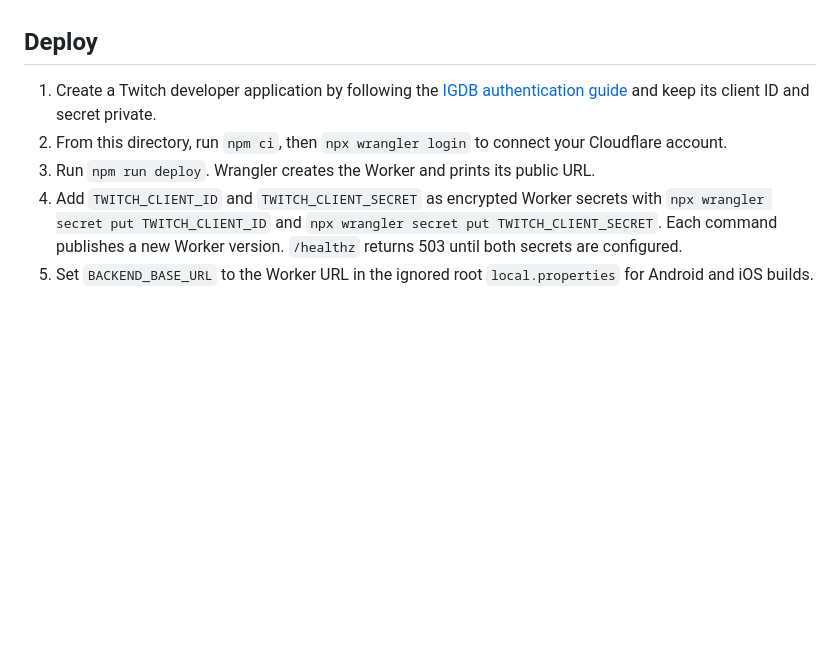
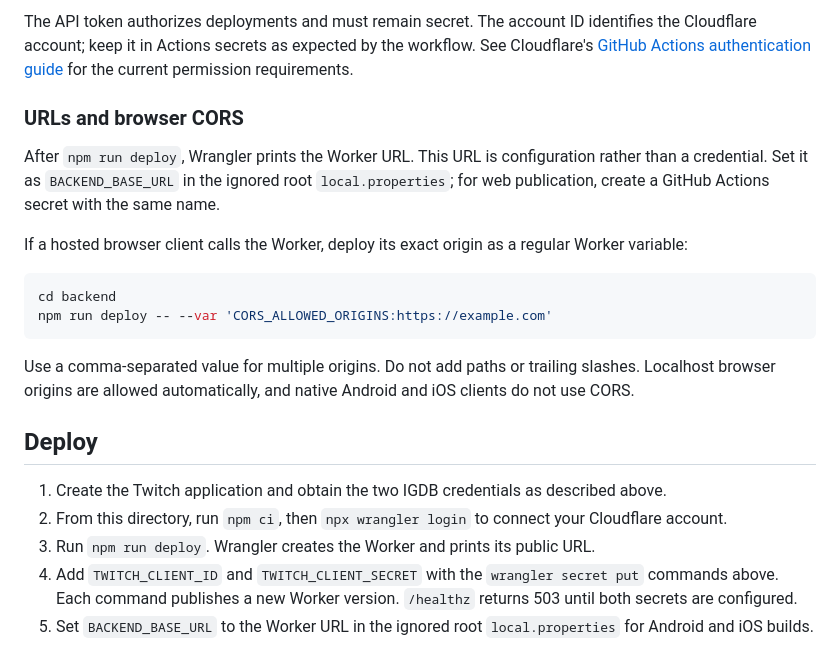
Before and after one commit to vladleesi/braindance-app, a Markdown page: backend/README.md, the part around one of its changes. Drawn GitHub-style; blank space fills up the shorter version.

Commit message:
docs: add API credentials and service setup guide

````diff
--- a/backend/README.md
+++ b/backend/README.md
@@ -15,11 +80,30 @@ backed global IGDB rate limiter. A future Node.js adapter can reuse these module
+The API token authorizes deployments and must remain secret. The account ID identifies the Cloudflare account; keep
+it in Actions secrets as expected by the workflow. See Cloudflare's
+[GitHub Actions authentication guide](https://developers.cloudflare.com/workers/ci-cd/external-cicd/github-actions/)
+for the current permission requirements.
+
+### URLs and browser CORS
+
+After `npm run deploy`, Wrangler prints the Worker URL. This URL is configuration rather than a credential. Set it as
+`BACKEND_BASE_URL` in the ignored root `local.properties`; for web publication, create a GitHub Actions secret with
+the same name.
+
+If a hosted browser client calls the Worker, deploy its exact origin as a regular Worker variable:
+
+```sh
+cd backend
+npm run deploy -- --var 'CORS_ALLOWED_ORIGINS:https://example.com'
+```
+
+Use a comma-separated value for multiple origins. Do not add paths or trailing slashes. Localhost browser origins are
+allowed automatically, and native Android and iOS clients do not use CORS.
+
 ## Deploy
 
-1. Create a Twitch developer application by following the
-   [IGDB authentication guide](https://api-docs.igdb.com/#account-creation) and keep its client ID and secret private.
+1. Create the Twitch application and obtain the two IGDB credentials as described above.
 2. From this directory, run `npm ci`, then `npx wrangler login` to connect your Cloudflare account.
 3. Run `npm run deploy`. Wrangler creates the Worker and prints its public URL.
-4. Add `TWITCH_CLIENT_ID` and `TWITCH_CLIENT_SECRET` as encrypted Worker secrets with
-   `npx wrangler secret put TWITCH_CLIENT_ID` and `npx wrangler secret put TWITCH_CLIENT_SECRET`. Each command
+4. Add `TWITCH_CLIENT_ID` and `TWITCH_CLIENT_SECRET` with the `wrangler secret put` commands above. Each command
    publishes a new Worker version. `/healthz` returns 503 until both secrets are configured.
 5. Set `BACKEND_BASE_URL` to the Worker URL in the ignored root `local.properties` for Android and iOS builds.
 
````
Also changed, not shown: other parts of backend/README.md (+65 -0 lines), README.md (+7 -0 lines).
